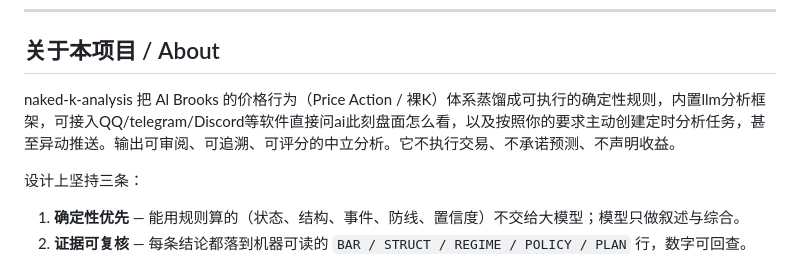
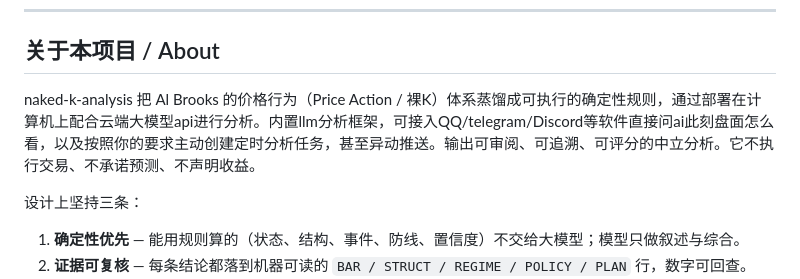
Before and after one commit to William-Trader/naked-k-analysis, a Markdown page: README.md, the part around the change. Rendered like a GitHub page.

Commit message:
Revise project description in README.md
Updated project description to clarify analysis method and deployment.

```diff
--- a/README.md
+++ b/README.md
@@ -17,7 +17,7 @@ Zero-dependency price-action analysis and multi-frequency monitoring for crypto
 
 ## 关于本项目 / About
 
-naked-k-analysis 把 Al Brooks 的价格行为（Price Action / 裸K）体系蒸馏成可执行的确定性规则，内置llm分析框架，可接入QQ/telegram/Discord等软件直接问ai此刻盘面怎么看，以及按照你的要求主动创建定时分析任务，甚至异动推送。输出可审阅、可追溯、可评分的中立分析。它不执行交易、不承诺预测、不声明收益。
+naked-k-analysis 把 Al Brooks 的价格行为（Price Action / 裸K）体系蒸馏成可执行的确定性规则，通过部署在计算机上配合云端大模型api进行分析。内置llm分析框架，可接入QQ/telegram/Discord等软件直接问ai此刻盘面怎么看，以及按照你的要求主动创建定时分析任务，甚至异动推送。输出可审阅、可追溯、可评分的中立分析。它不执行交易、不承诺预测、不声明收益。
 
 设计上坚持三条：
 
```
